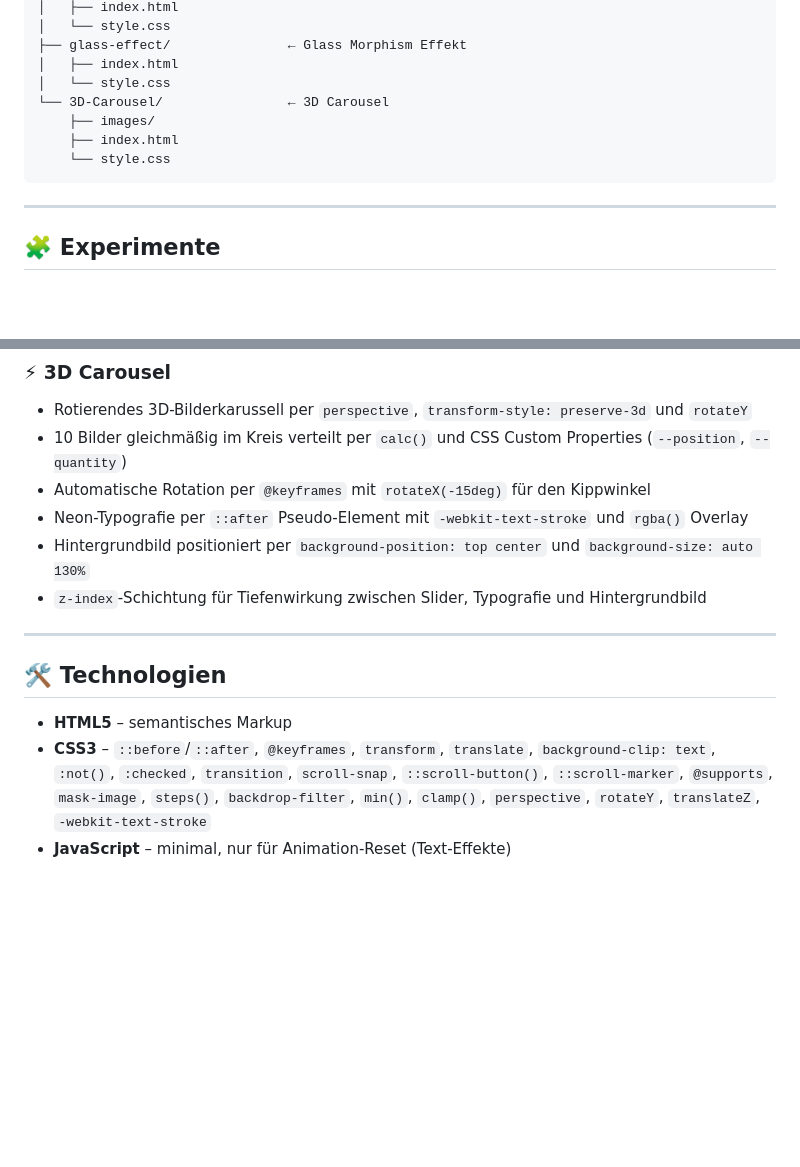
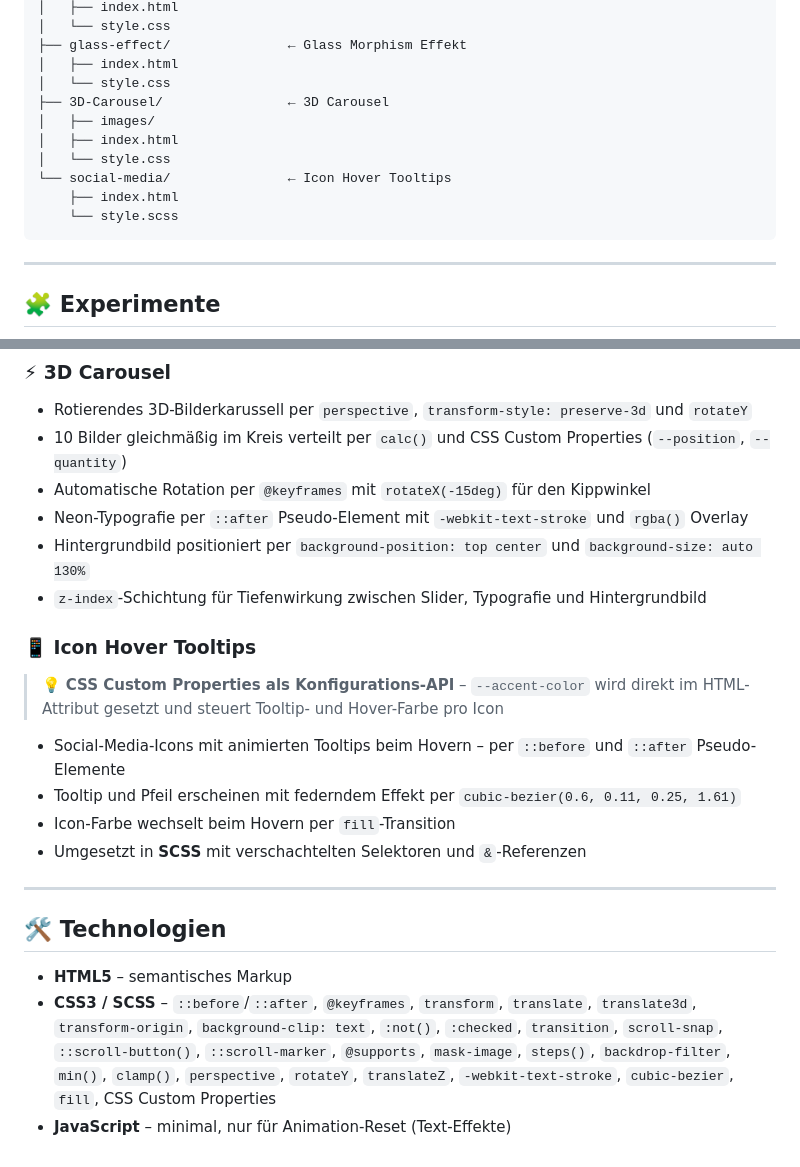
Before and after one commit to katharina-erfling/css_experiments, a Markdown page: README.md, 2 parts joined by grey strips. Rendered like a GitHub page; blank space fills up the shorter version.

Commit message:
add social-media – Icon Hover Tooltips mit SCSS & CSS Custom Properties

````diff
--- a/README.md
+++ b/README.md
@@ -35,10 +37,13 @@ Dieses Repo wächst mit – neue Experimente kommen regelmäßig dazu.
 ├── glass-effect/               ← Glass Morphism Effekt
 │   ├── index.html
 │   └── style.css
-└── 3D-Carousel/                ← 3D Carousel
-    ├── images/
+├── 3D-Carousel/                ← 3D Carousel
+│   ├── images/
+│   ├── index.html
+│   └── style.css
+└── social-media/               ← Icon Hover Tooltips
     ├── index.html
-    └── style.css
+    └── style.scss
 ```
 
 ---
@@ -98,9 +105,17 @@ Dieses Repo wächst mit – neue Experimente kommen regelmäßig dazu.
 - Hintergrundbild positioniert per `background-position: top center` und `background-size: auto 130%`
 - `z-index`-Schichtung für Tiefenwirkung zwischen Slider, Typografie und Hintergrundbild
 
+### 📱 Icon Hover Tooltips
+> 💡 **CSS Custom Properties als Konfigurations-API** – `--accent-color` wird direkt im HTML-Attribut gesetzt und steuert Tooltip- und Hover-Farbe pro Icon
+
+- Social-Media-Icons mit animierten Tooltips beim Hovern – per `::before` und `::after` Pseudo-Elemente
+- Tooltip und Pfeil erscheinen mit federndem Effekt per `cubic-bezier(0.6, 0.11, 0.25, 1.61)`
+- Icon-Farbe wechselt beim Hovern per `fill`-Transition
+- Umgesetzt in **SCSS** mit verschachtelten Selektoren und `&`-Referenzen
+
 ---
 
 ## 🛠️ Technologien
 - **HTML5** – semantisches Markup
-- **CSS3** – `::before`/`::after`, `@keyframes`, `transform`, `translate`, `background-clip: text`, `:not()`, `:checked`, `transition`, `scroll-snap`, `::scroll-button()`, `::scroll-marker`, `@supports`, `mask-image`, `steps()`, `backdrop-filter`, `min()`, `clamp()`, `perspective`, `rotateY`, `translateZ`, `-webkit-text-stroke`
+- **CSS3 / SCSS** – `::before`/`::after`, `@keyframes`, `transform`, `translate`, `translate3d`, `transform-origin`, `background-clip: text`, `:not()`, `:checked`, `transition`, `scroll-snap`, `::scroll-button()`, `::scroll-marker`, `@supports`, `mask-image`, `steps()`, `backdrop-filter`, `min()`, `clamp()`, `perspective`, `rotateY`, `translateZ`, `-webkit-text-stroke`, `cubic-bezier`, `fill`, CSS Custom Properties
 - **JavaScript** – minimal, nur für Animation-Reset (Text-Effekte)
````
Also changed, not shown: other parts of README.md (+6 -2 lines).
